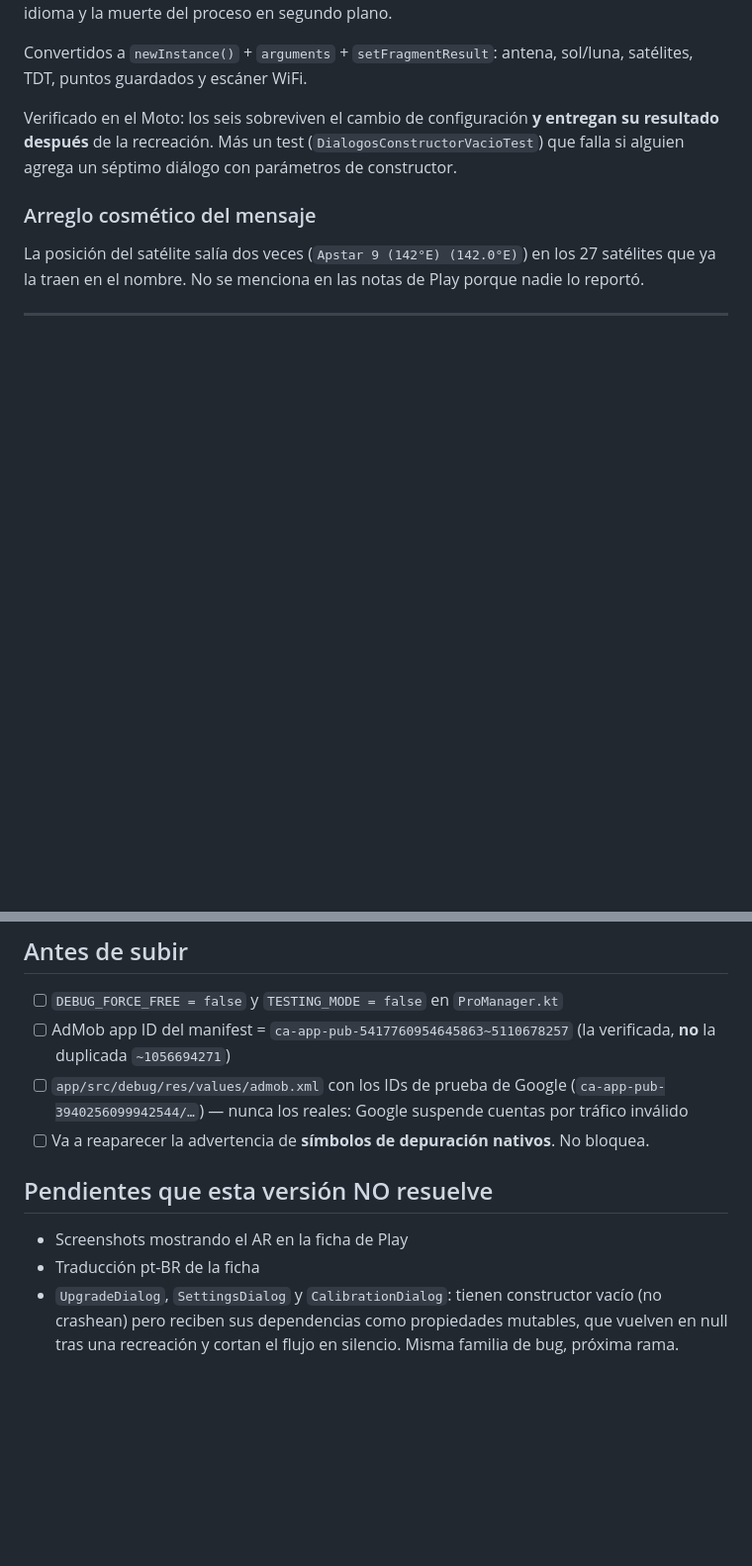
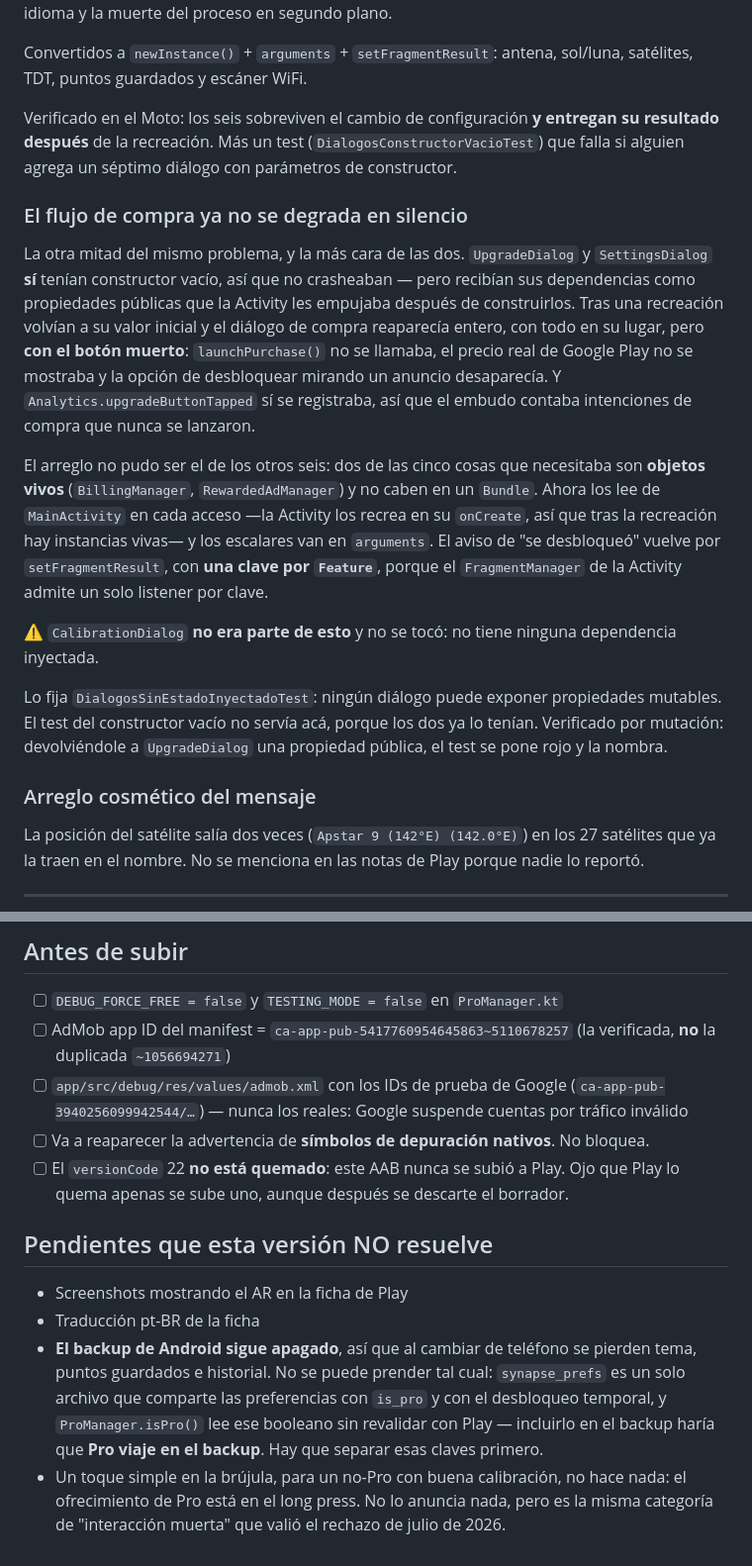
Before and after one commit to Marti200811/SynapseAR, a Markdown page: docs/release-notes/v22-1.5.0.md, 2 parts joined by grey strips. Shown at 99% size. Rendered like a GitHub page; blank space fills up the shorter version.

Commit message:
Actualizar las notas de la v22 con el arreglo del flujo de compra
Las dos vuelven a entrar en el limite de 500 caracteres de Play: es-419 queda en
494 y en-US en 479. Hubo que acortar el primer parrafo para meter el arreglo del
boton de compra en el mismo bloque de "Corregido".

Se agregan a los pendientes el backup de Android (no se puede prender sin separar
is_pro de synapse_prefs, o Pro viaja en el backup) y el toque simple en la brujula
que para un no-Pro no hace nada.

Co-Authored-By: Claude Opus 5 <noreply@anthropic.com>

```diff
--- a/docs/release-notes/v22-1.5.0.md
+++ b/docs/release-notes/v22-1.5.0.md
@@ -62,6 +62,32 @@ Verificado en el Moto: los seis sobreviven el cambio de configuración **y entre
 resultado después** de la recreación. Más un test (`DialogosConstructorVacioTest`) que falla
 si alguien agrega un séptimo diálogo con parámetros de constructor.
 
+### El flujo de compra ya no se degrada en silencio
+
+La otra mitad del mismo problema, y la más cara de las dos. `UpgradeDialog` y `SettingsDialog`
+**sí** tenían constructor vacío, así que no crasheaban — pero recibían sus dependencias como
+propiedades públicas que la Activity les empujaba después de construirlos. Tras una recreación
+volvían a su valor inicial y el diálogo de compra reaparecía entero, con todo en su lugar, pero
+**con el botón muerto**: `launchPurchase()` no se llamaba, el precio real de Google Play no se
+mostraba y la opción de desbloquear mirando un anuncio desaparecía. Y
+`Analytics.upgradeButtonTapped` sí se registraba, así que el embudo contaba intenciones de
+compra que nunca se lanzaron.
+
+El arreglo no pudo ser el de los otros seis: dos de las cinco cosas que necesitaba son
+**objetos vivos** (`BillingManager`, `RewardedAdManager`) y no caben en un `Bundle`. Ahora los
+lee de `MainActivity` en cada acceso —la Activity los recrea en su `onCreate`, así que tras la
+recreación hay instancias vivas— y los escalares van en `arguments`. El aviso de "se
+desbloqueó" vuelve por `setFragmentResult`, con **una clave por `Feature`**, porque el
+`FragmentManager` de la Activity admite un solo listener por clave.
+
+⚠️ `CalibrationDialog` **no era parte de esto** y no se tocó: no tiene ninguna dependencia
+inyectada.
+
+Lo fija `DialogosSinEstadoInyectadoTest`: ningún diálogo puede exponer propiedades mutables.
+El test del constructor vacío no servía acá, porque los dos ya lo tenían. Verificado por
+mutación: devolviéndole a `UpgradeDialog` una propiedad pública, el test se pone rojo y la
+nombra.
+
 ### Arreglo cosmético del mensaje
 
 La posición del satélite salía dos veces (`Apstar 9 (142°E) (142.0°E)`) en los 27 satélites
@@ -78,11 +104,18 @@ que ya la traen en el nombre. No se menciona en las notas de Play porque nadie l
       (`ca-app-pub-3940256099942544/…`) — nunca los reales: Google suspende cuentas por
       tráfico inválido
 - [ ] Va a reaparecer la advertencia de **símbolos de depuración nativos**. No bloquea.
+- [ ] El `versionCode` 22 **no está quemado**: este AAB nunca se subió a Play. Ojo que Play lo
+      quema apenas se sube uno, aunque después se descarte el borrador.
 
 ## Pendientes que esta versión NO resuelve
 
 - Screenshots mostrando el AR en la ficha de Play
 - Traducción pt-BR de la ficha
-- `UpgradeDialog`, `SettingsDialog` y `CalibrationDialog`: tienen constructor vacío (no
-  crashean) pero reciben sus dependencias como propiedades mutables, que vuelven en null tras
-  una recreación y cortan el flujo en silencio. Misma familia de bug, próxima rama.
+- **El backup de Android sigue apagado**, así que al cambiar de teléfono se pierden tema,
+  puntos guardados e historial. No se puede prender tal cual: `synapse_prefs` es un solo
+  archivo que comparte las preferencias con `is_pro` y con el desbloqueo temporal, y
+  `ProManager.isPro()` lee ese booleano sin revalidar con Play — incluirlo en el backup haría
+  que **Pro viaje en el backup**. Hay que separar esas claves primero.
+- Un toque simple en la brújula, para un no-Pro con buena calibración, no hace nada: el
+  ofrecimiento de Pro está en el long press. No lo anuncia nada, pero es la misma categoría de
+  "interacción muerta" que valió el rechazo de julio de 2026.
```
Also changed, not shown: other parts of docs/release-notes/v22-1.5.0.md (+4 -4 lines).
